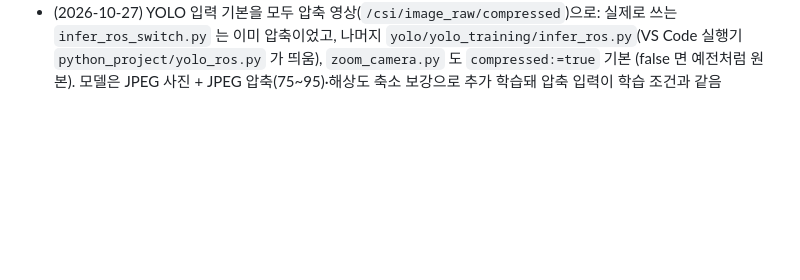
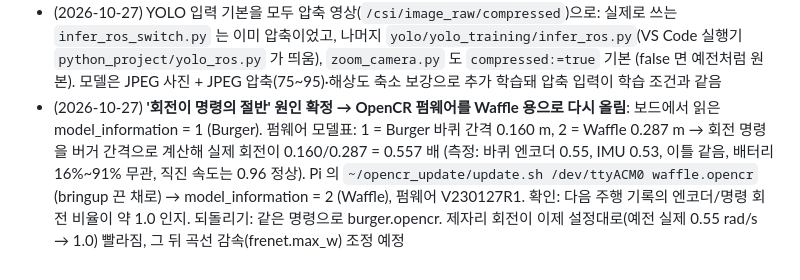
Before and after one commit to pi-lee-lee/team_project2, a Markdown page: STATUS.md, the part around the change. Rendered like a GitHub page; blank space fills up the shorter version.

Commit message:
STATUS: 회전이 명령의 절반이던 원인(OpenCR 에 Burger 펌웨어) 확정, Waffle 펌웨어로 다시 올림
Co-Authored-By: Claude Opus 5.5 <noreply@anthropic.com>

```diff
--- a/STATUS.md
+++ b/STATUS.md
@@ -615,3 +615,8 @@ cd ../ros2_ws && source /opt/ros/humble/setup.bash && colcon build --symlink-ins
 - (2026-10-27) YOLO 입력 기본을 모두 압축 영상(`/csi/image_raw/compressed`)으로: 실제로 쓰는 `infer_ros_switch.py` 는 이미 압축이었고,
   나머지 `yolo/yolo_training/infer_ros.py`(VS Code 실행기 `python_project/yolo_ros.py` 가 띄움), `zoom_camera.py` 도 `compressed:=true` 기본
   (false 면 예전처럼 원본). 모델은 JPEG 사진 + JPEG 압축(75~95)·해상도 축소 보강으로 추가 학습돼 압축 입력이 학습 조건과 같음
+- (2026-10-27) **'회전이 명령의 절반' 원인 확정 → OpenCR 펌웨어를 Waffle 용으로 다시 올림**: 보드에서 읽은 model_information = 1 (Burger).
+  펌웨어 모델표: 1 = Burger 바퀴 간격 0.160 m, 2 = Waffle 0.287 m → 회전 명령을 버거 간격으로 계산해 실제 회전이 0.160/0.287 = 0.557 배
+  (측정: 바퀴 엔코더 0.55, IMU 0.53, 이틀 같음, 배터리 16%~91% 무관, 직진 속도는 0.96 정상). Pi 의 `~/opencr_update/update.sh /dev/ttyACM0
+  waffle.opencr` (bringup 끈 채로) → model_information = 2 (Waffle), 펌웨어 V230127R1. 확인: 다음 주행 기록의 엔코더/명령 회전 비율이 약 1.0 인지.
+  되돌리기: 같은 명령으로 burger.opencr. 제자리 회전이 이제 설정대로(예전 실제 0.55 rad/s → 1.0) 빨라짐, 그 뒤 곡선 감속(frenet.max_w) 조정 예정
```
